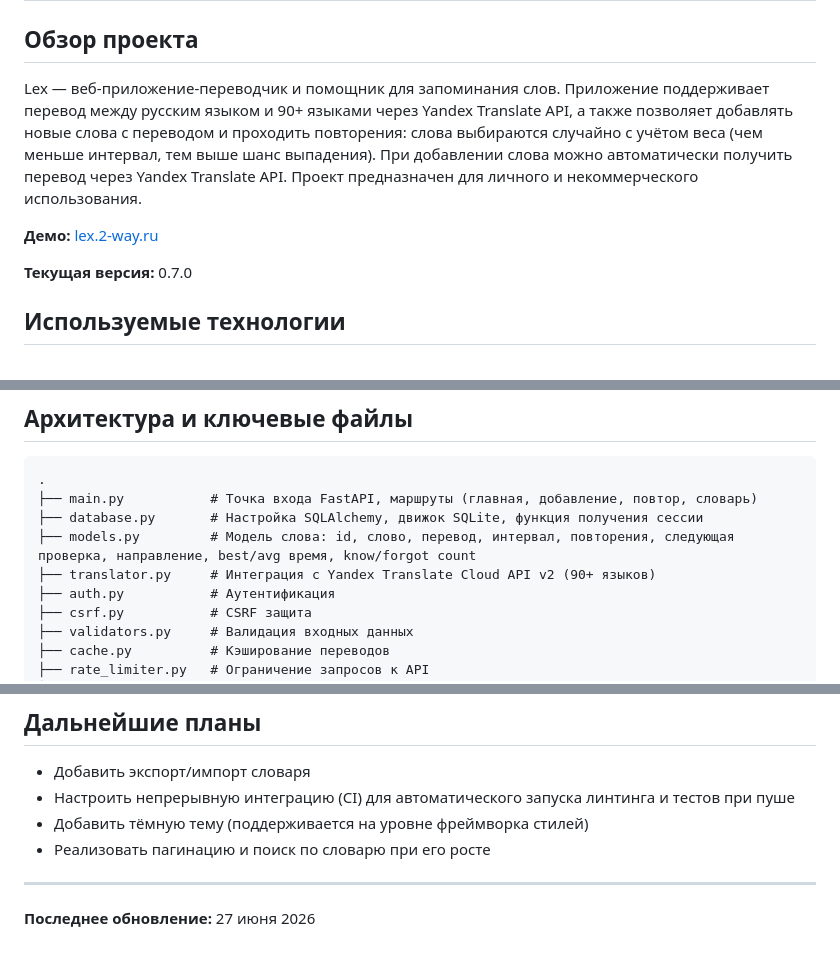
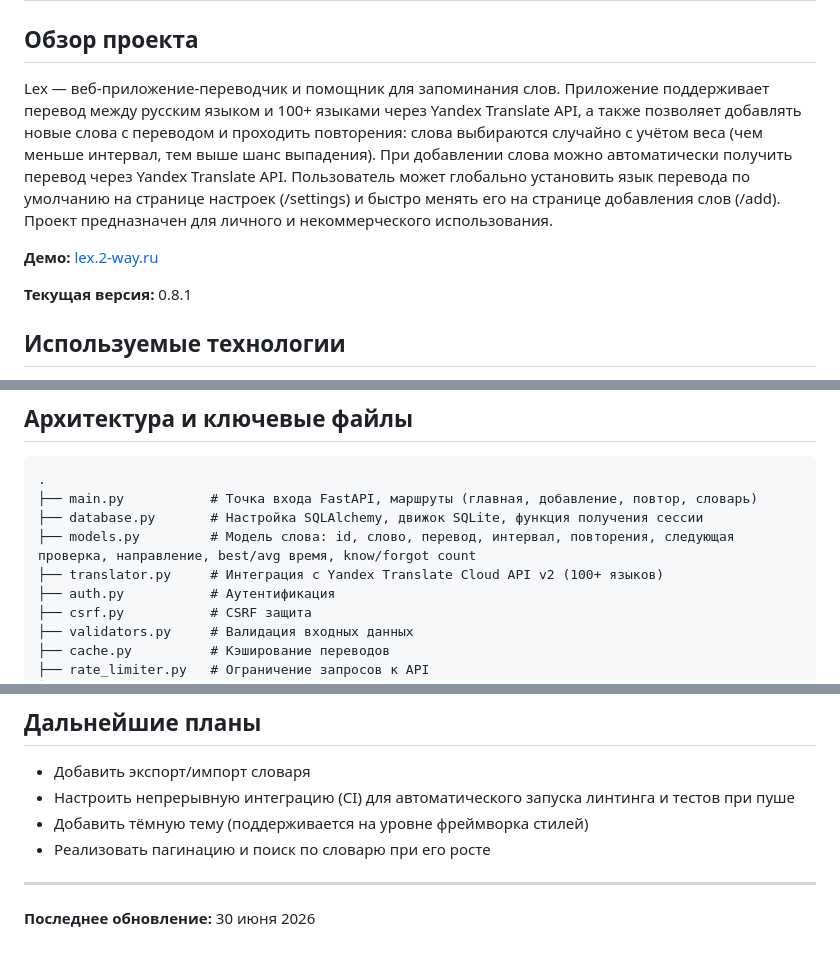
Before and after one commit to Onoiro/lex, a Markdown page: KODA.md, 3 parts joined by grey strips. GitHub-like rendering.

```diff
--- a/KODA.md
+++ b/KODA.md
@@ -1,11 +1,11 @@
 # KODA.md — Контекст проекта Lex
 
 ## Обзор проекта
-Lex — веб-приложение-переводчик и помощник для запоминания слов. Приложение поддерживает перевод между русским языком и 90+ языками через Yandex Translate API, а также позволяет добавлять новые слова с переводом и проходить повторения: слова выбираются случайно с учётом веса (чем меньше интервал, тем выше шанс выпадения). При добавлении слова можно автоматически получить перевод через Yandex Translate API. Проект предназначен для личного и некоммерческого использования.
+Lex — веб-приложение-переводчик и помощник для запоминания слов. Приложение поддерживает перевод между русским языком и 100+ языками через Yandex Translate API, а также позволяет добавлять новые слова с переводом и проходить повторения: слова выбираются случайно с учётом веса (чем меньше интервал, тем выше шанс выпадения). При добавлении слова можно автоматически получить перевод через Yandex Translate API. Пользователь может глобально установить язык перевода по умолчанию на странице настроек (/settings) и быстро менять его на странице добавления слов (/add). Проект предназначен для личного и некоммерческого использования.
 
 **Демо:** [lex.2-way.ru](https://lex.2-way.ru)
 
-**Текущая версия:** 0.7.0
+**Текущая версия:** 0.8.1
 
 ## Используемые технологии
 - **Язык:** Python 3.13
@@ -60,7 +60,7 @@ docker run -d --name lex -p 8003:8003 -v $(pwd)/data:/app/data --env-file .env l
 ├── main.py           # Точка входа FastAPI, маршруты (главная, добавление, повтор, словарь)
 ├── database.py       # Настройка SQLAlchemy, движок SQLite, функция получения сессии
 ├── models.py         # Модель слова: id, слово, перевод, интервал, повторения, следующая проверка, направление, best/avg время, know/forgot count
-├── translator.py     # Интеграция с Yandex Translate Cloud API v2 (90+ языков)
+├── translator.py     # Интеграция с Yandex Translate Cloud API v2 (100+ языков)
 ├── auth.py           # Аутентификация
 ├── csrf.py           # CSRF защита
 ├── validators.py     # Валидация входных данных
@@ -107,4 +107,4 @@ docker run -d --name lex -p 8003:8003 -v $(pwd)/data:/app/data --env-file .env l
 - Реализовать пагинацию и поиск по словарю при его росте
 
 ---
-**Последнее обновление:** 27 июня 2026
+**Последнее обновление:** 30 июня 2026
```
Also changed, not shown: README.md (+10 -6 lines).
